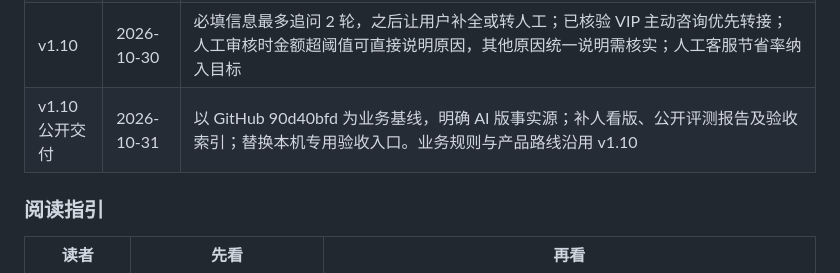
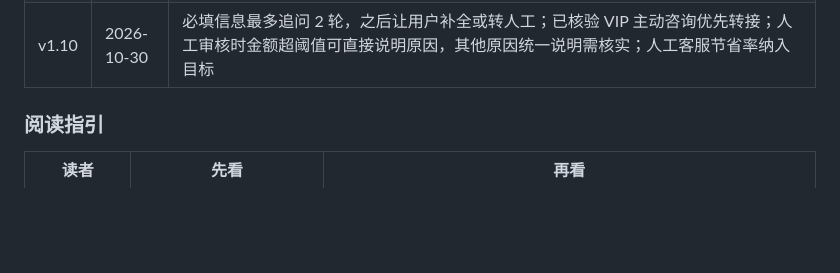
Before and after one commit to yshihao636/shopbot-demo, a Markdown page: ShopBot电商智能客服 PRD.md, the part around one of its changes. Drawn GitHub-style; blank space fills up the shorter version.

```diff
--- a/ShopBot电商智能客服 PRD.md
+++ b/ShopBot电商智能客服 PRD.md
@@ -39,6 +39,5 @@
 | v1.9 | 2026-10-28 | 退货退款凭证：质量问题类或金额超过自动审核阈值时必须上传；告警分 P0–P3 四级，P0 自动关闭执行能力；质检按 5 维加权评分，有安全问题即判不合格 |
 | v1.10 | 2026-10-30 | 必填信息最多追问 2 轮，之后让用户补全或转人工；已核验 VIP 主动咨询优先转接；人工审核时金额超阈值可直接说明原因，其他原因统一说明需核实；人工客服节省率纳入目标 |
-| v1.10 公开交付 | 2026-10-31 | 以 GitHub 90d40bfd 为业务基线，明确 AI 版事实源；补人看版、公开评测报告及验收索引；替换本机专用验收入口。业务规则与产品路线沿用 v1.10 |
 
 ### 阅读指引
 
```
Also changed, not shown: other parts of ShopBot电商智能客服 PRD.md (+3 -3 lines).
